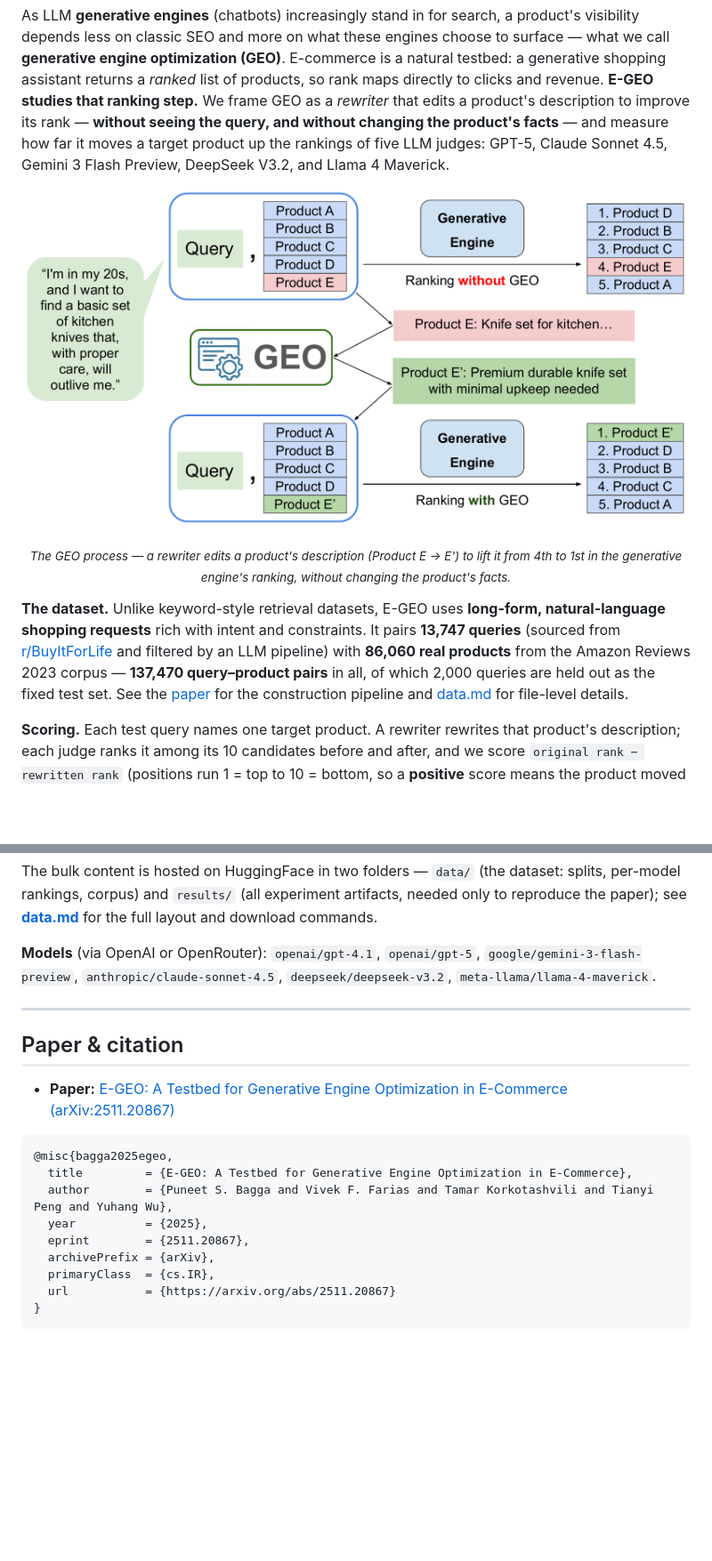
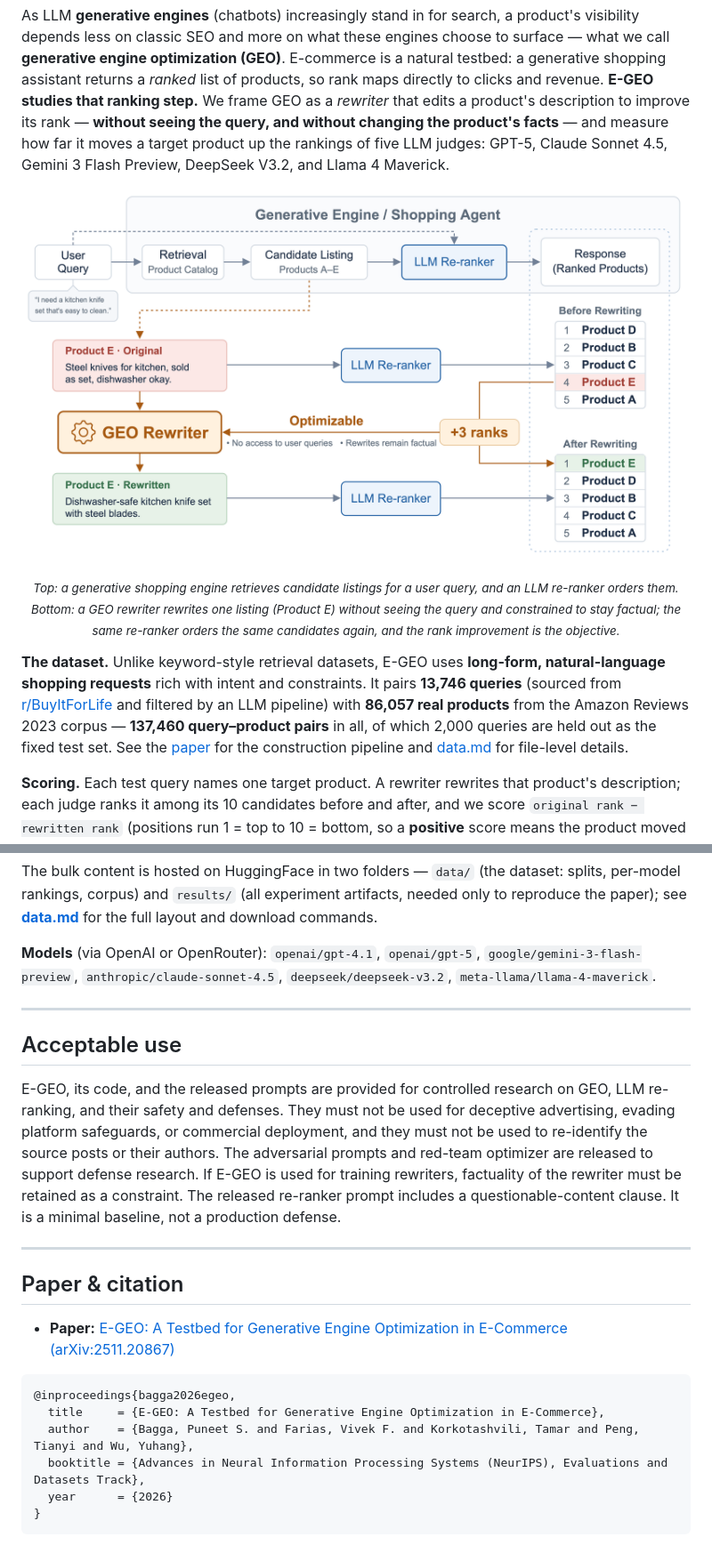
Before and after one commit to psbagga17/E-GEO, a Markdown page: README.md, 2 parts joined by grey strips. Shown at 89% size. Drawn GitHub-style; pictures changed too: assets/GEO_in_e-commerce.png (deleted), assets/e_geo_overview.png (added); blank space fills up the shorter version.

Commit message:
Camera-ready (NeurIPS 2026): v2.0.0 counts, LICENSE, citation, overview figure

````diff
--- a/README.md
+++ b/README.md
@@ -13,11 +13,11 @@
 As LLM **generative engines** (chatbots) increasingly stand in for search, a product's visibility depends less on classic SEO and more on what these engines choose to surface — what we call **generative engine optimization (GEO)**. E-commerce is a natural testbed: a generative shopping assistant returns a *ranked* list of products, so rank maps directly to clicks and revenue. **E-GEO studies that ranking step.** We frame GEO as a *rewriter* that edits a product's description to improve its rank — **without seeing the query, and without changing the product's facts** — and measure how far it moves a target product up the rankings of five LLM judges: GPT-5, Claude Sonnet 4.5, Gemini 3 Flash Preview, DeepSeek V3.2, and Llama 4 Maverick.
 
 <p align="center">
-  <img src="assets/GEO_in_e-commerce.png" width="760" alt="The GEO process: a rewriter edits a product's description to move it up the generative engine's ranking.">
+  <img src="assets/e_geo_overview.png" width="900" alt="E-GEO overview: a generative shopping engine retrieves candidate listings and an LLM re-ranker orders them; a GEO rewriter rewrites one listing and the same re-ranker orders the candidates again.">
 </p>
-<p align="center"><sub><em>The GEO process — a rewriter edits a product's description (Product E → E') to lift it from 4th to 1st in the generative engine's ranking, without changing the product's facts.</em></sub></p>
+<p align="center"><sub><em>Top: a generative shopping engine retrieves candidate listings for a user query, and an LLM re-ranker orders them. Bottom: a GEO rewriter rewrites one listing (Product E) without seeing the query and constrained to stay factual; the same re-ranker orders the same candidates again, and the rank improvement is the objective.</em></sub></p>
 
-**The dataset.** Unlike keyword-style retrieval datasets, E-GEO uses **long-form, natural-language shopping requests** rich with intent and constraints. It pairs **13,747 queries** (sourced from [r/BuyItForLife](https://www.reddit.com/r/BuyItForLife/) and filtered by an LLM pipeline) with **86,060 real products** from the Amazon Reviews 2023 corpus — **137,470 query–product pairs** in all, of which 2,000 queries are held out as the fixed test set. See the [paper](https://arxiv.org/abs/2511.20867) for the construction pipeline and [data.md](data.md) for file-level details.
+**The dataset.** Unlike keyword-style retrieval datasets, E-GEO uses **long-form, natural-language shopping requests** rich with intent and constraints. It pairs **13,746 queries** (sourced from [r/BuyItForLife](https://www.reddit.com/r/BuyItForLife/) and filtered by an LLM pipeline) with **86,057 real products** from the Amazon Reviews 2023 corpus — **137,460 query–product pairs** in all, of which 2,000 queries are held out as the fixed test set. See the [paper](https://arxiv.org/abs/2511.20867) for the construction pipeline and [data.md](data.md) for file-level details.
 
 **Scoring.** Each test query names one target product. A rewriter rewrites that product's description; each judge ranks it among its 10 candidates before and after, and we score `original rank − rewritten rank` (positions run 1 = top to 10 = bottom, so a **positive** score means the product moved up). We report mean improvement per judge.
 
@@ -109,18 +109,28 @@ reproduce the paper); see **[data.md](data.md)** for the full layout and downloa
 
 ---
 
+## Acceptable use
+
+E-GEO, its code, and the released prompts are provided for controlled research
+on GEO, LLM re-ranking, and their safety and defenses. They must not be used for
+deceptive advertising, evading platform safeguards, or commercial deployment,
+and they must not be used to re-identify the source posts or their authors. The
+adversarial prompts and red-team optimizer are released to support defense
+research. If E-GEO is used for training rewriters, factuality of the rewriter
+must be retained as a constraint. The released re-ranker prompt includes a questionable-content clause.
+It is a minimal baseline, not a production defense.
+
+---
+
 ## Paper & citation
 
 - **Paper:** [E-GEO: A Testbed for Generative Engine Optimization in E-Commerce (arXiv:2511.20867)](https://arxiv.org/abs/2511.20867)
 
 ```bibtex
-@misc{bagga2025egeo,
-  title         = {E-GEO: A Testbed for Generative Engine Optimization in E-Commerce},
-  author        = {Puneet S. Bagga and Vivek F. Farias and Tamar Korkotashvili and Tianyi Peng and Yuhang Wu},
-  year          = {2025},
-  eprint        = {2511.20867},
-  archivePrefix = {arXiv},
-  primaryClass  = {cs.IR},
-  url           = {https://arxiv.org/abs/2511.20867}
+@inproceedings{bagga2026egeo,
+  title     = {E-GEO: A Testbed for Generative Engine Optimization in E-Commerce},
+  author    = {Bagga, Puneet S. and Farias, Vivek F. and Korkotashvili, Tamar and Peng, Tianyi and Wu, Yuhang},
+  booktitle = {Advances in Neural Information Processing Systems (NeurIPS), Evaluations and Datasets Track},
+  year      = {2026}
 }
 ```
````
Also changed, not shown: other parts of README.md (+1 -1 lines), data.md (+4 -4 lines), 1 other file.
